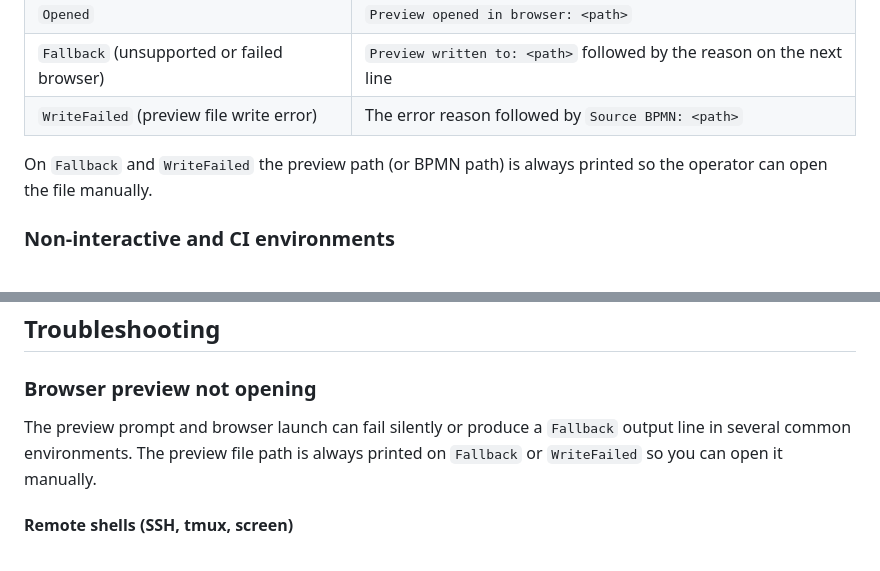
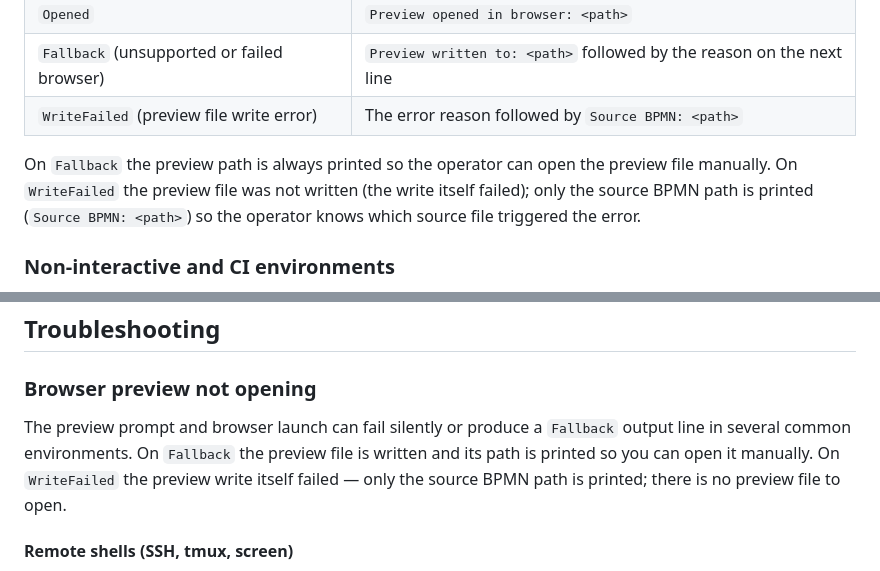
Before and after one commit to kludgeworks/bpmner, a Markdown page: docs/operator-guide.md, 2 parts joined by grey strips. Rendered like a GitHub page.

Commit message:
docs: clarify WriteFailed outcome in operator-guide troubleshooting (476-4)
The previous text said the preview path (or BPMN path) is always printed
on Fallback or WriteFailed so the operator can open the file manually.
This was inaccurate for WriteFailed: the preview file write itself failed,
so no preview file exists. Only the source BPMN path is printed
('Source BPMN: <path>') to identify which source file triggered the error.

Correct both occurrences:
- Output-lines section (after the table): split into two sentences — one
  for Fallback (preview written, path printed, open manually) and one for
  WriteFailed (write failed, source BPMN path printed, no preview to open).
- Troubleshooting intro: same split to set operator expectations correctly
  before the per-environment subsections.

The observable output format is unchanged (verified against
BpmnShellCommands.kt:previewResultMessage and
BpmnPreviewOrchestrator.kt:49-54); only the prose description is corrected.

Resolves review finding #15 (REVIEW-476-4.md).

```diff
--- a/docs/operator-guide.md
+++ b/docs/operator-guide.md
@@ -189,8 +189,9 @@ always in the same directory as the BPMN output.
 
 <!-- markdownlint-enable MD013 -->
 
-On `Fallback` and `WriteFailed` the preview path (or BPMN path) is always printed so the operator
-can open the file manually.
+On `Fallback` the preview path is always printed so the operator can open the preview file manually.
+On `WriteFailed` the preview file was not written (the write itself failed); only the source BPMN
+path is printed (`Source BPMN: <path>`) so the operator knows which source file triggered the error.
 
 ### Non-interactive and CI environments
 
@@ -209,8 +210,9 @@ Actions, Jenkins, etc.), piped shell commands, and server JVMs.
 ### Browser preview not opening
 
 The preview prompt and browser launch can fail silently or produce a `Fallback` output line in
-several common environments. The preview file path is always printed on `Fallback` or `WriteFailed`
-so you can open it manually.
+several common environments. On `Fallback` the preview file is written and its path is printed so
+you can open it manually. On `WriteFailed` the preview write itself failed — only the source BPMN
+path is printed; there is no preview file to open.
 
 #### Remote shells (SSH, tmux, screen)
 
```
